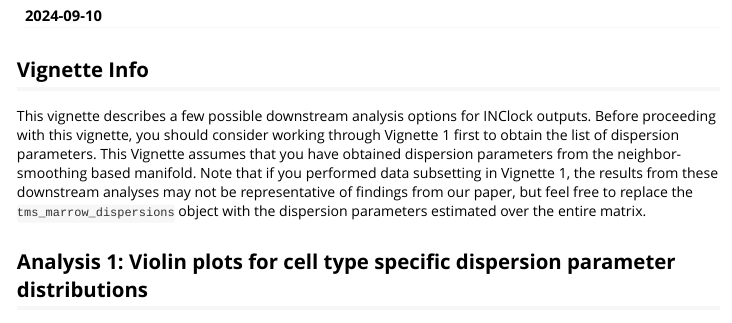
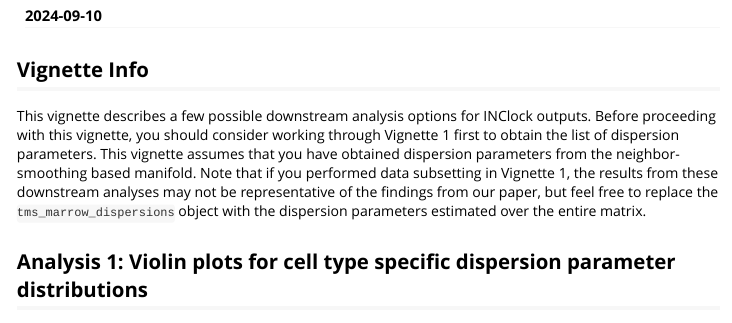
Before and after one commit to EddieYang1222/INClock, an R Markdown document (vignettes/vignette_2_downstream_analyses.Rmd): the page in a window 1100 px wide, from 110 px down. Rendered offline with R 4.5, knitr and Pandoc, with nearby package versions; long lines of code are wrapped.

Commit message:
Update vignette_2_downstream_analyses.Rmd

````diff
--- a/vignettes/vignette_2_downstream_analyses.Rmd
+++ b/vignettes/vignette_2_downstream_analyses.Rmd
@@ -17,7 +17,7 @@ knitr::opts_chunk$set(
 ```
 
 ## Vignette Info
-This vignette describes a few possible downstream analysis options for INClock outputs. Before proceeding with this vignette, you should consider working through Vignette 1 first to obtain the list of dispersion parameters. This Vignette assumes that you have obtained dispersion parameters from the neighbor-smoothing based manifold. Note that if you performed data subsetting in Vignette 1, the results from these downstream analyses may not be representative of findings from our paper, but feel free to replace the `tms_marrow_dispersions` object with the dispersion parameters estimated over the entire matrix.
+This vignette describes a few possible downstream analysis options for INClock outputs. Before proceeding with this vignette, you should consider working through Vignette 1 first to obtain the list of dispersion parameters. This vignette assumes that you have obtained dispersion parameters from the neighbor-smoothing based manifold. Note that if you performed data subsetting in Vignette 1, the results from these downstream analyses may not be representative of the findings from our paper, but feel free to replace the `tms_marrow_dispersions` object with the dispersion parameters estimated over the entire matrix.
 
 ## Analysis 1: Violin plots for cell type specific dispersion parameter distributions
 
````
